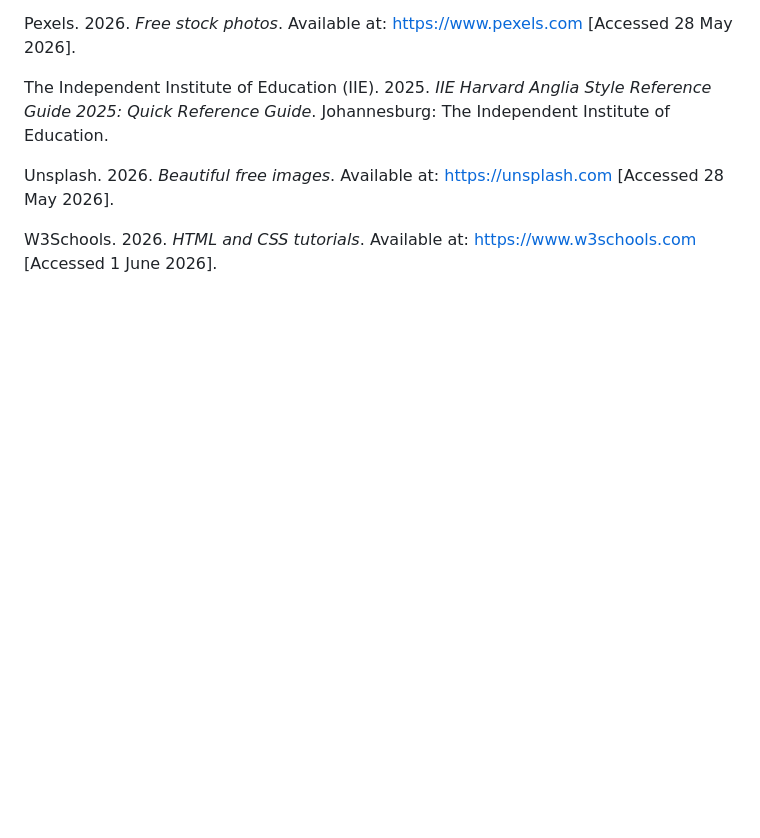
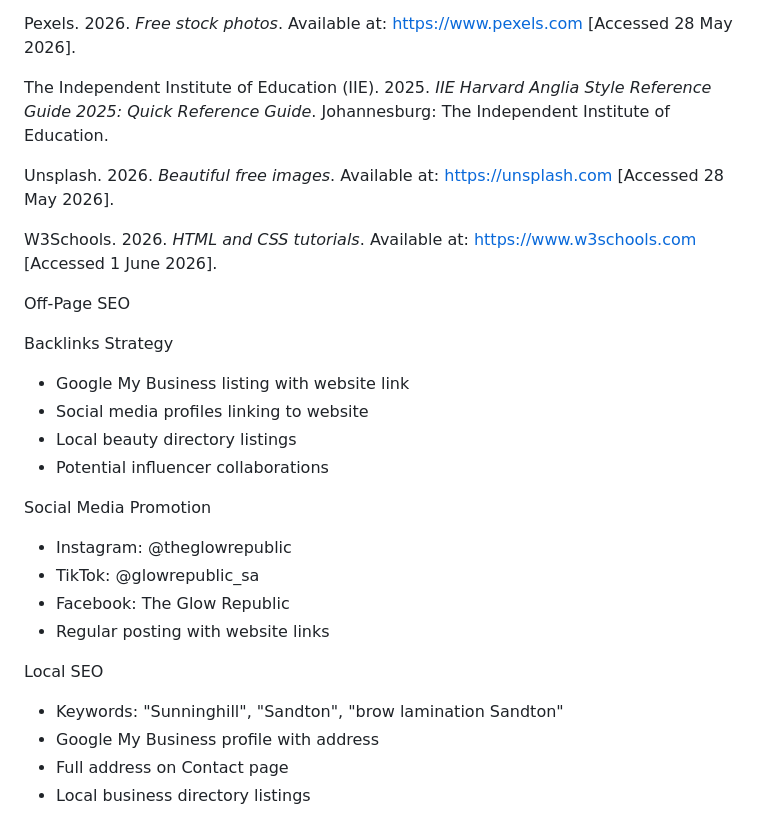
Before and after one commit to ashleyndawana12-dot/theglowrepublic, a Markdown page: README.md, the part around the change. Drawn GitHub-style; blank space fills up the shorter version.

Commit message:
Update README.md
Add Off-Page SEO documentation: backlinks strategy, social media promotion, and local SEO for Sunninghill, Sandton

```diff
--- a/README.md
+++ b/README.md
@@ -201,3 +201,23 @@ The Independent Institute of Education (IIE). 2025. *IIE Harvard Anglia Style Re
 Unsplash. 2026. *Beautiful free images*. Available at: https://unsplash.com [Accessed 28 May 2026].
 
 W3Schools. 2026. *HTML and CSS tutorials*. Available at: https://www.w3schools.com [Accessed 1 June 2026].
+
+ Off-Page SEO
+
+ Backlinks Strategy
+- Google My Business listing with website link
+- Social media profiles linking to website
+- Local beauty directory listings
+- Potential influencer collaborations
+
+Social Media Promotion
+- Instagram: @theglowrepublic
+- TikTok: @glowrepublic_sa
+- Facebook: The Glow Republic
+- Regular posting with website links
+
+Local SEO
+- Keywords: "Sunninghill", "Sandton", "brow lamination Sandton"
+- Google My Business profile with address
+- Full address on Contact page
+- Local business directory listings
```
